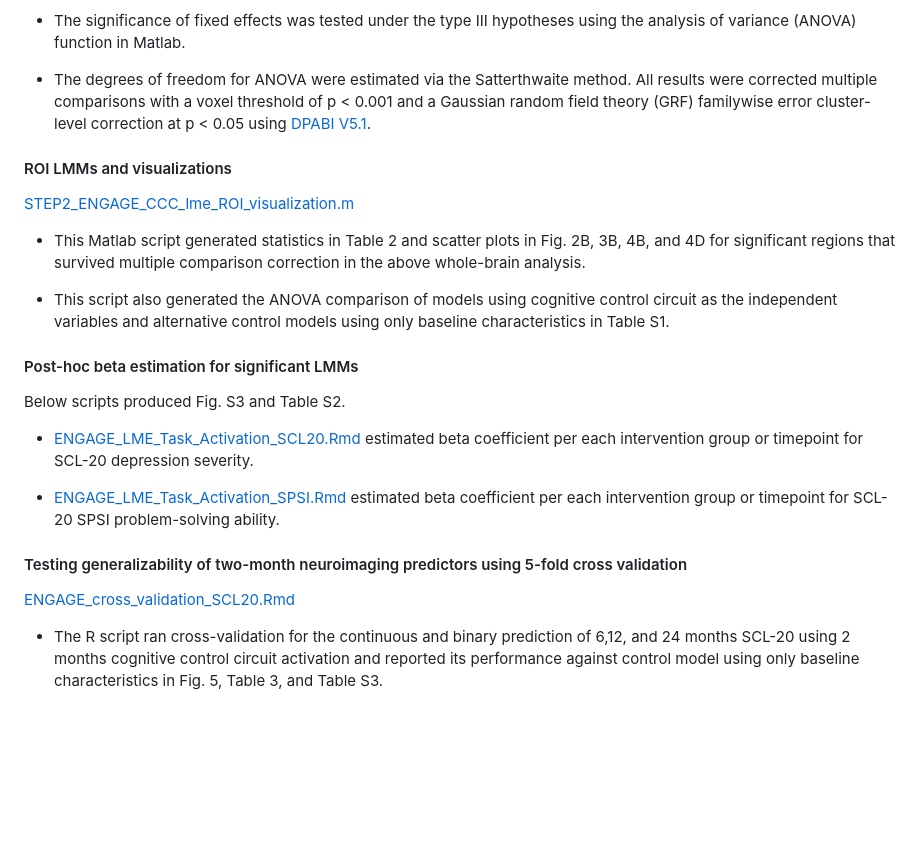
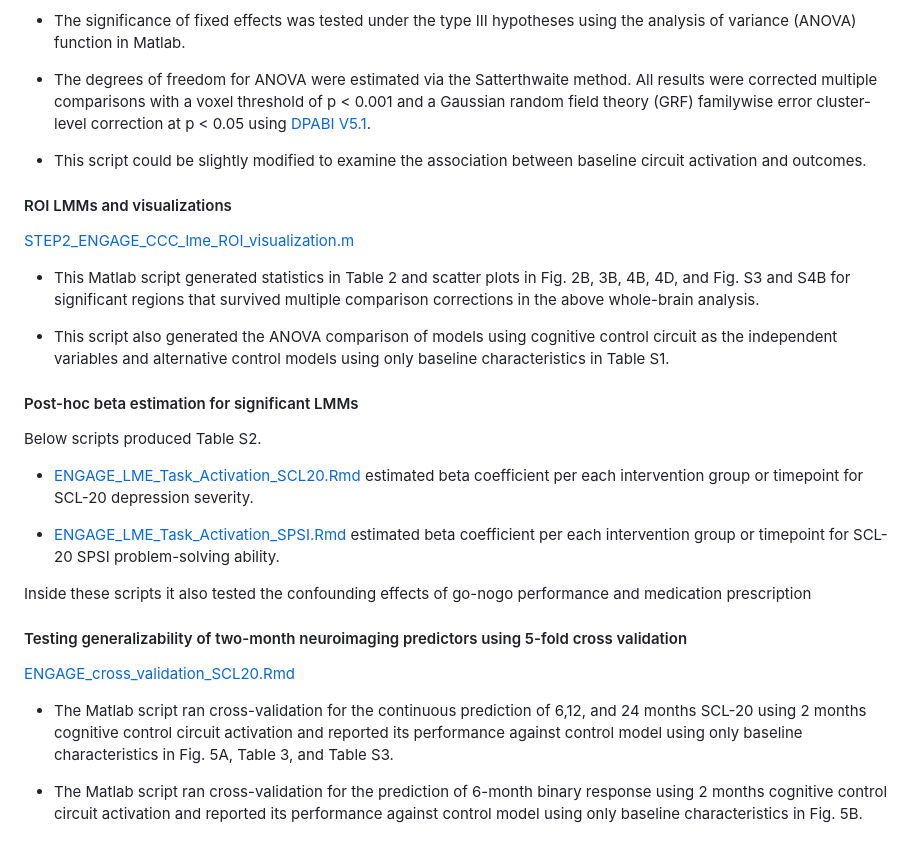
Before and after one commit to WilliamsPanLab/ENGAGE-CognitiveControl, a Markdown page: README.md, the part around the change. GitHub-like rendering; blank space fills up the shorter version.

```diff
--- a/README.md
+++ b/README.md
@@ -72,22 +72,25 @@ The analysis was conducted and only tested for running on macOS Mojave (10.14.1)
   - The significance of fixed effects was tested under the type III hypotheses using the analysis of variance (ANOVA) function in Matlab.
 
   - The degrees of freedom for ANOVA were estimated via the Satterthwaite method. All results were corrected multiple comparisons with a voxel threshold of p < 0.001 and a Gaussian random field theory (GRF) familywise error cluster-level correction at p < 0.05 using [DPABI V5.1](http://rfmri.org/dpabi).
+  - This script could be slightly modified to examine the association between baseline circuit activation and outcomes.
 
 #### ROI LMMs and visualizations
 
   [STEP2_ENGAGE_CCC_lme_ROI_visualization.m](https://github.com/WilliamsPanLab/ENGAGE-CognitiveControl/blob/1b19afde1c0c010ca0b44e19d64cd492a13905d9/matlab/STEP2_ENGAGE_CCC_lme_ROI_visualization.m)
 
-  - This Matlab script generated statistics in Table 2 and scatter plots in Fig. 2B, 3B, 4B, and 4D for significant regions that survived multiple comparison correction in the above whole-brain analysis.
+  - This Matlab script generated statistics in Table 2 and scatter plots in Fig. 2B, 3B, 4B, 4D, and Fig. S3 and S4B for significant regions that survived multiple comparison corrections in the above whole-brain analysis.
 
   - This script also generated the ANOVA comparison of models using cognitive control circuit as the independent variables and alternative control models using only baseline characteristics in Table S1.
 
 #### Post-hoc beta estimation for significant LMMs
 
-  Below scripts produced Fig. S3 and Table S2.
+  Below scripts produced Table S2.
 
   - [ENGAGE_LME_Task_Activation_SCL20.Rmd](https://github.com/WilliamsPanLab/ENGAGE-CognitiveControl/blob/1b19afde1c0c010ca0b44e19d64cd492a13905d9/r_script/Rmd/ENGAGE_LME_Task_Activation_SCL20.Rmd) estimated beta coefficient per each intervention group or timepoint for SCL-20 depression severity.
 
   - [ENGAGE_LME_Task_Activation_SPSI.Rmd](https://github.com/WilliamsPanLab/ENGAGE-CognitiveControl/blob/1b19afde1c0c010ca0b44e19d64cd492a13905d9/r_script/Rmd/ENGAGE_LME_Task_Activation_SPSI.Rmd) estimated beta coefficient per each intervention group or timepoint for SCL-20 SPSI problem-solving ability.
+
+ Inside these scripts it also tested the confounding effects of go-nogo performance and medication prescription
 
 #### Testing generalizability of two-month neuroimaging predictors using 5-fold cross validation
 
@@ -95,4 +98,6 @@ The analysis was conducted and only tested for running on macOS Mojave (10.14.1)
 
   [ENGAGE_cross_validation_SCL20.Rmd](https://github.com/WilliamsPanLab/ENGAGE-CognitiveControl/blob/1b19afde1c0c010ca0b44e19d64cd492a13905d9/r_script/Rmd/ENGAGE_cross_validation_SCL20.Rmd)
 
-  - The R script ran cross-validation for the continuous and binary prediction of 6,12, and 24 months SCL-20 using 2 months cognitive control circuit activation and reported its performance against control model using only baseline characteristics in Fig. 5, Table 3, and Table S3.
+  - The Matlab script ran cross-validation for the continuous prediction of 6,12, and 24 months SCL-20 using 2 months cognitive control circuit activation and reported its performance against control model using only baseline characteristics in Fig. 5A, Table 3, and Table S3.
+
+  - The Matlab script ran cross-validation for the prediction of 6-month binary response using 2 months cognitive control circuit activation and reported its performance against control model using only baseline characteristics in Fig. 5B.
```
